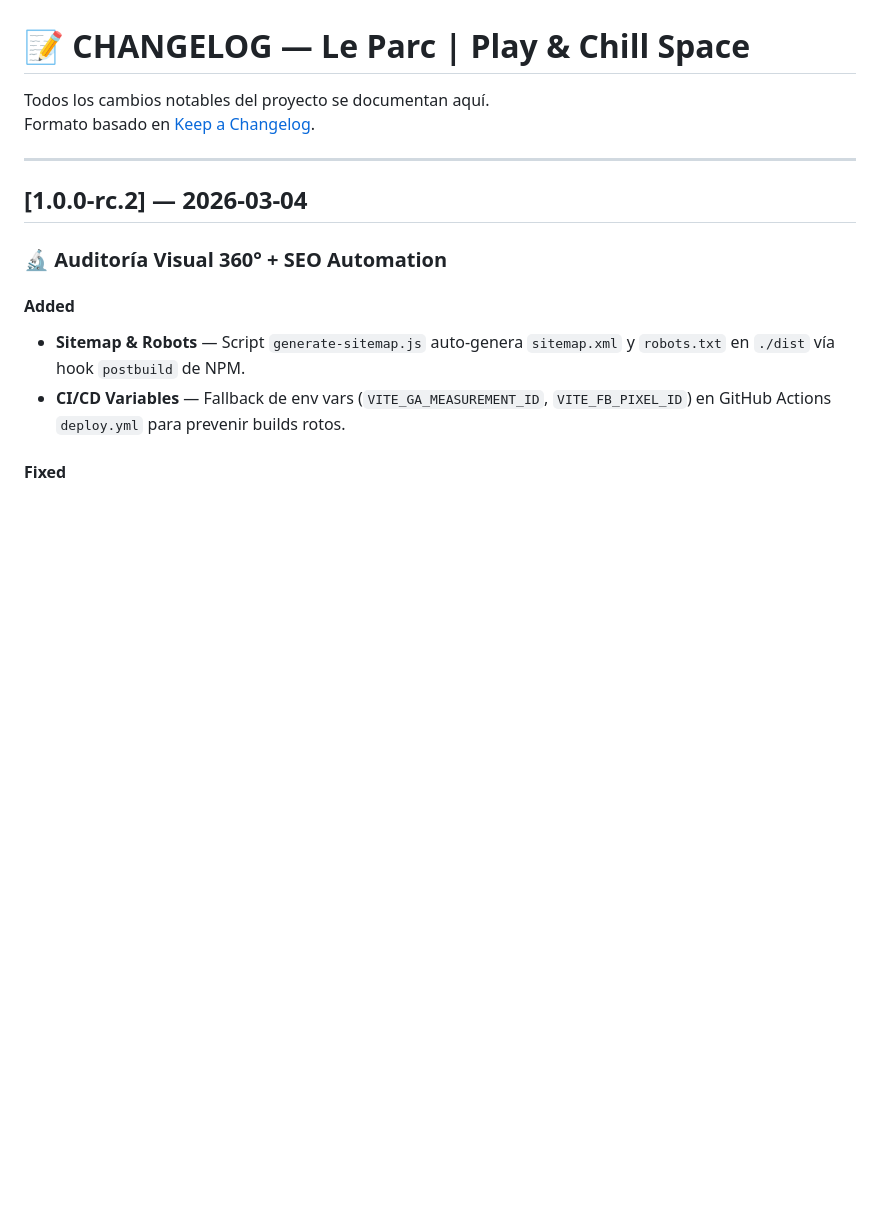
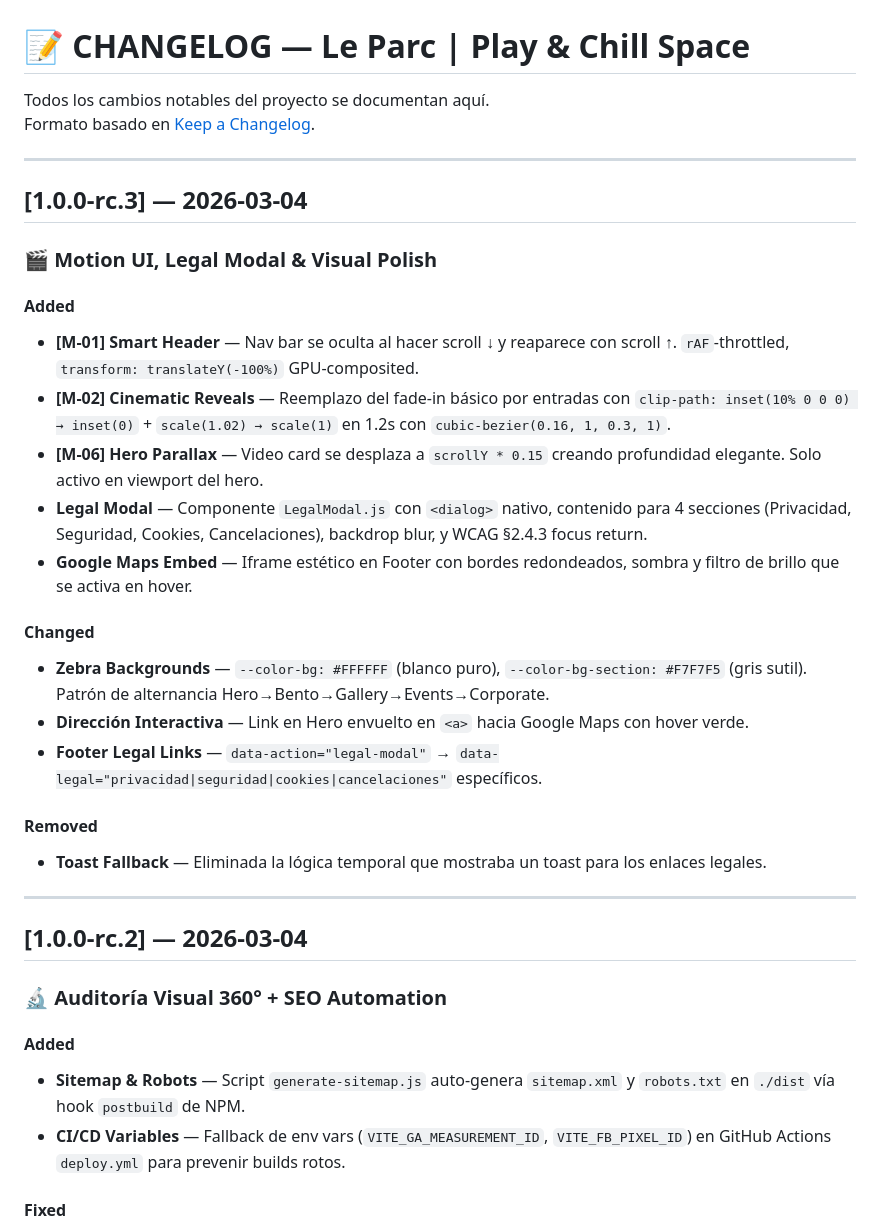
Before and after one commit to jesusx26x/Pagina-web---Le-parc, a Markdown page: CHANGELOG.md, the part around the change. Rendered like a GitHub page; blank space fills up the shorter version.

Commit message:
docs: update TASKME to 96% and CHANGELOG with v1.0.0-rc.3 — motion UI, legal modal, zebra, maps

```diff
--- a/CHANGELOG.md
+++ b/CHANGELOG.md
@@ -2,6 +2,27 @@
 
 Todos los cambios notables del proyecto se documentan aquí.
 Formato basado en [Keep a Changelog](https://keepachangelog.com/es/1.0.0/).
+
+---
+
+## [1.0.0-rc.3] — 2026-03-04
+
+### 🎬 Motion UI, Legal Modal & Visual Polish
+
+#### Added
+- **[M-01] Smart Header** — Nav bar se oculta al hacer scroll ↓ y reaparece con scroll ↑. `rAF`-throttled, `transform: translateY(-100%)` GPU-composited.
+- **[M-02] Cinematic Reveals** — Reemplazo del fade-in básico por entradas con `clip-path: inset(10% 0 0 0) → inset(0)` + `scale(1.02) → scale(1)` en 1.2s con `cubic-bezier(0.16, 1, 0.3, 1)`.
+- **[M-06] Hero Parallax** — Video card se desplaza a `scrollY * 0.15` creando profundidad elegante. Solo activo en viewport del hero.
+- **Legal Modal** — Componente `LegalModal.js` con `<dialog>` nativo, contenido para 4 secciones (Privacidad, Seguridad, Cookies, Cancelaciones), backdrop blur, y WCAG §2.4.3 focus return.
+- **Google Maps Embed** — Iframe estético en Footer con bordes redondeados, sombra y filtro de brillo que se activa en hover.
+
+#### Changed
+- **Zebra Backgrounds** — `--color-bg: #FFFFFF` (blanco puro), `--color-bg-section: #F7F7F5` (gris sutil). Patrón de alternancia Hero→Bento→Gallery→Events→Corporate.
+- **Dirección Interactiva** — Link en Hero envuelto en `<a>` hacia Google Maps con hover verde.
+- **Footer Legal Links** — `data-action="legal-modal"` → `data-legal="privacidad|seguridad|cookies|cancelaciones"` específicos.
+
+#### Removed
+- **Toast Fallback** — Eliminada la lógica temporal que mostraba un toast para los enlaces legales.
 
 ---
 
```
Also changed, not shown: TASKME.md (+19 -4 lines).
